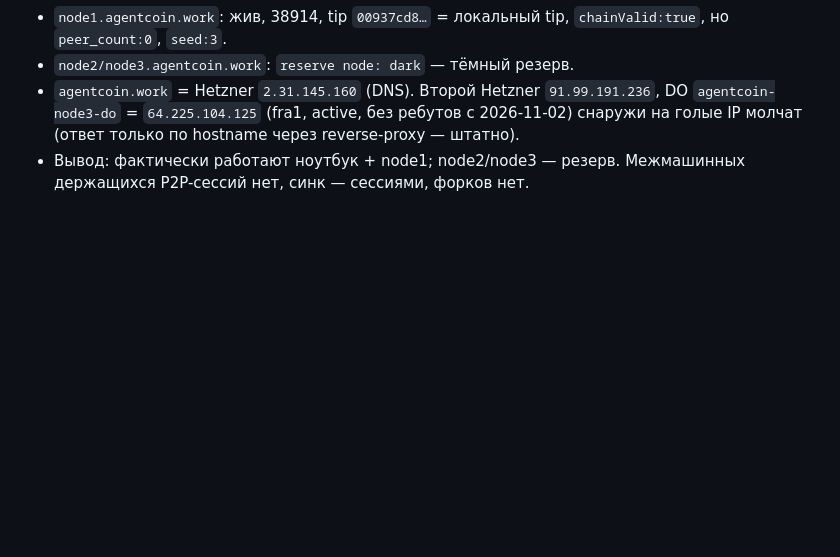
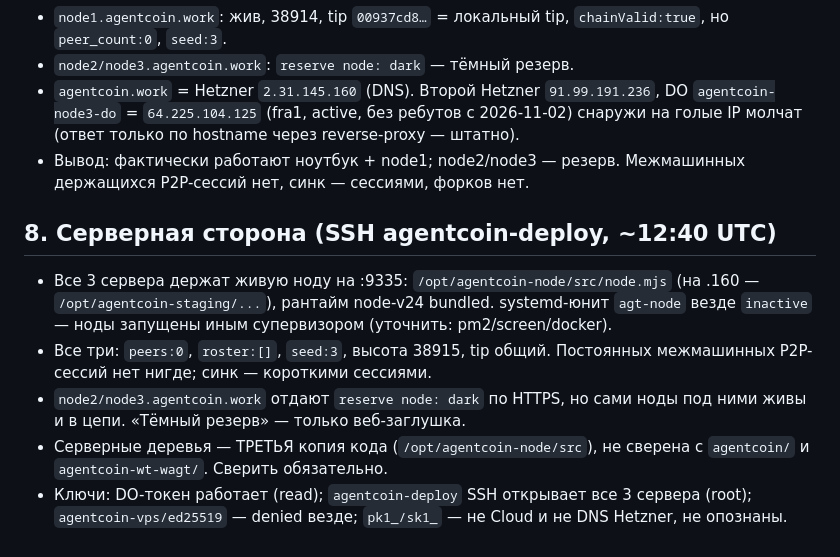
Before and after one commit to CrChCn/agentcoin, a Markdown page: MAINNET-AUDIT-01-miner-peers.md, the part around the change. GitHub-like rendering; blank space fills up the shorter version.

Commit message:
agt-mainnet-audit: server-side SSH findings, keys verdict

```diff
--- a/MAINNET-AUDIT-01-miner-peers.md
+++ b/MAINNET-AUDIT-01-miner-peers.md
@@ -96,3 +96,19 @@
   только по hostname через reverse-proxy — штатно).
 - Вывод: фактически работают ноутбук + node1; node2/node3 — резерв.
   Межмашинных держащихся P2P-сессий нет, синк — сессиями, форков нет.
+
+## 8. Серверная сторона (SSH agentcoin-deploy, ~12:40 UTC)
+
+- Все 3 сервера держат живую ноду на :9335: `/opt/agentcoin-node/src/node.mjs`
+  (на .160 — `/opt/agentcoin-staging/...`), рантайм node-v24 bundled.
+  systemd-юнит `agt-node` везде `inactive` — ноды запущены иным
+  супервизором (уточнить: pm2/screen/docker).
+- Все три: `peers:0`, `roster:[]`, `seed:3`, высота 38915, tip общий.
+  Постоянных межмашинных P2P-сессий нет нигде; синк — короткими сессиями.
+- `node2/node3.agentcoin.work` отдают `reserve node: dark` по HTTPS, но сами
+  ноды под ними живы и в цепи. «Тёмный резерв» — только веб-заглушка.
+- Серверные деревья — ТРЕТЬЯ копия кода (`/opt/agentcoin-node/src`),
+  не сверена с `agentcoin/` и `agentcoin-wt-wagt/`. Сверить обязательно.
+- Ключи: DO-токен работает (read); `agentcoin-deploy` SSH открывает все
+  3 сервера (root); `agentcoin-vps/ed25519` — denied везде; `pk1_/sk1_` —
+  не Cloud и не DNS Hetzner, не опознаны.
```
